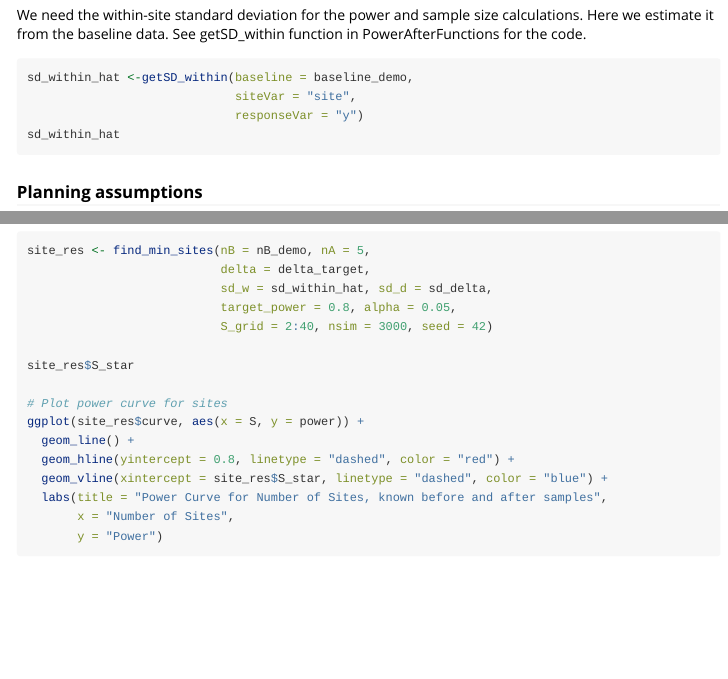
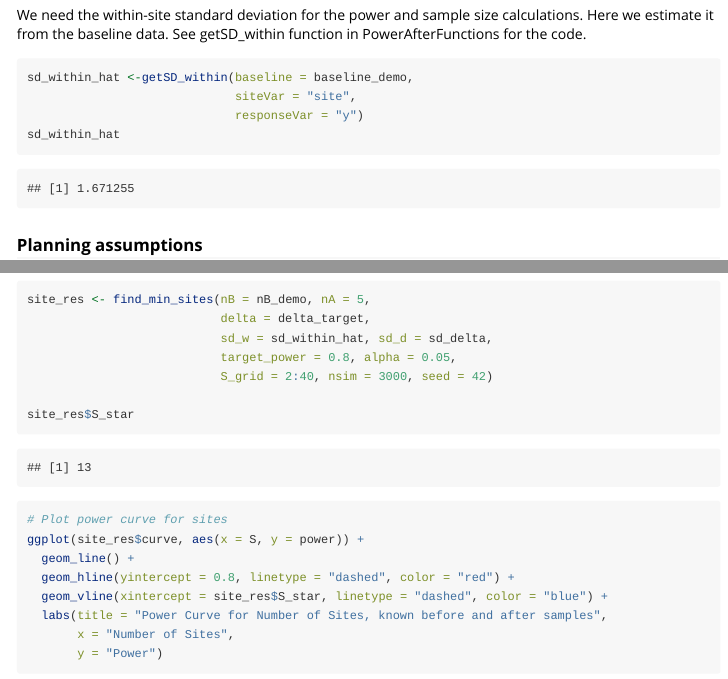
Before and after one commit to ebabcock/PowerAfterChange, an R Markdown document (vignettes/UserGuide.Rmd): the page in a window 1100 px wide, from 1020 px down, and a second part further down, joined at a grey line. Rendered offline with R 4.5, knitr and Pandoc, with nearby package versions; some code elsewhere in the file could not run offline; long lines of code are wrapped.

Commit message:
fix typo

````diff
--- a/R/PowerAfterFunctions.r
+++ b/R/PowerAfterFunctions.r
@@ -111,7 +111,7 @@ power_for_sites <- function(S, nB, nA,
 #' @returns A list containing the minimum number of sites needed to achieve the target power and a data frame of the power curve
 #' @export
 #'
-find_min_sites <- function(mB, nA,
+find_min_sites <- function(nB, nA,
                            delta, sd_w, sd_d = 0,
                            target_power = 0.8,
                            alpha = 0.05,
--- a/vignettes/UserGuide.Rmd
+++ b/vignettes/UserGuide.Rmd
@@ -10,7 +10,7 @@ vignette: >
 ---
 
 ```{r setup, include=FALSE}
-knitr::opts_chunk$set(eval=FALSE)
+knitr::opts_chunk$set(eval=TRUE)
 ```
 
 
````
